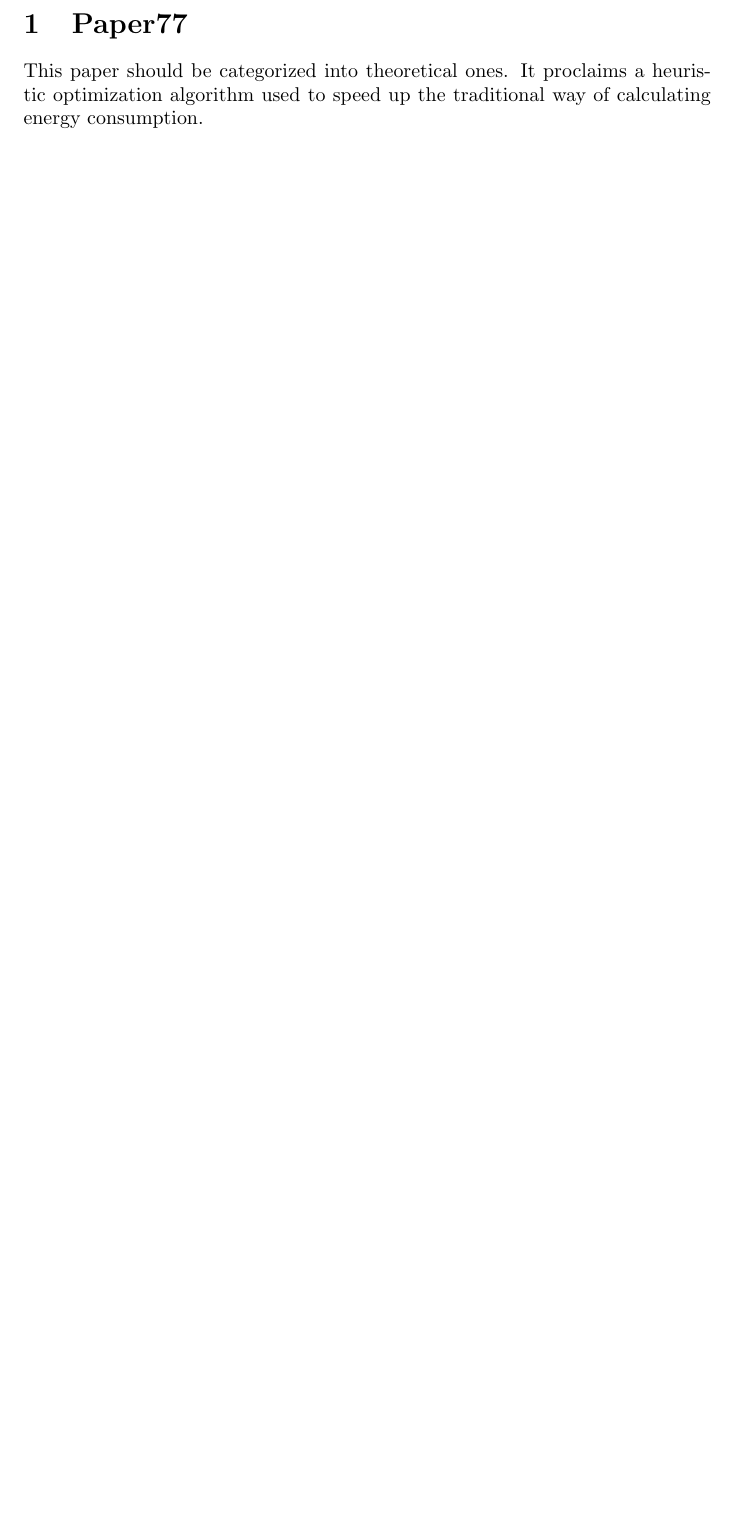
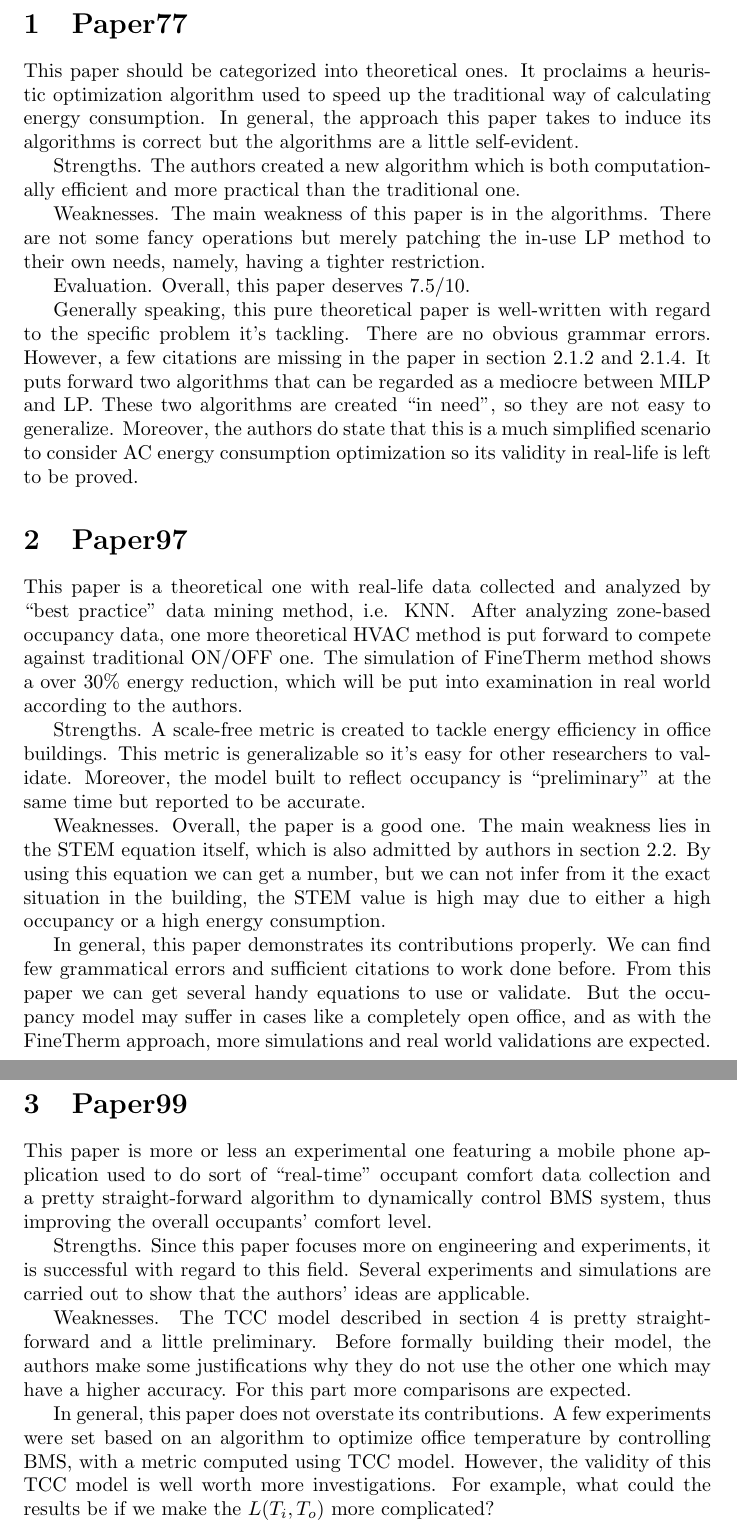
Before and after one commit to ProfessorX/KisspberryPi, a LaTeX document (Paper/Review.tex): part of the page before the commit and two parts of pages 1 and 2 of 2 after it, the two joined at a grey line, cut so that both start at the same text, the shorter picture padded with empty space. Compiled offline with pdfLaTeX.

```diff
--- a/Paper/Review.tex
+++ b/Paper/Review.tex
@@ -15,7 +15,87 @@
 
 This paper should be categorized into theoretical ones. It proclaims a
 heuristic optimization algorithm used to speed up the traditional way
-of calculating energy consumption.
+of calculating energy consumption. In general, the approach this paper
+takes to induce its algorithms is correct but the algorithms are a
+little self-evident.
+\par
+Strengths. The authors created a new algorithm which is both
+computationally efficient and more practical than the traditional one.
+\par
+Weaknesses. The main weakness of this paper is in the
+algorithms. There are not some fancy operations but merely patching
+the in-use LP method to their own needs, namely, having a tighter
+restriction.
+\par
+Evaluation. Overall, this paper deserves 7.5/10.
+\par
+Generally speaking, this pure theoretical paper is well-written with
+regard to the specific problem it's tackling. There are no obvious
+grammar errors. However, a few citations are missing in the paper in
+section 2.1.2 and 2.1.4. It puts forward two algorithms that can be
+regarded as a mediocre between MILP and LP. These two algorithms are
+created ``in need'', so they are not easy to generalize. Moreover, the
+authors do state that this is a much simplified scenario to consider
+AC energy consumption optimization so its validity in real-life is
+left to be proved.
+
+\section{Paper97}
+\label{sec:paper97}
+
+This paper is a theoretical one with real-life data collected and
+analyzed by ``best practice'' data mining method, i.e. KNN\@. After
+analyzing zone-based occupancy data, one more theoretical HVAC method
+is put forward to compete against traditional ON/OFF one. The
+simulation of FineTherm method shows a over 30\% energy reduction,
+which will be put into examination in real world according to the
+authors.
+\par
+Strengths. A scale-free metric is created to tackle energy efficiency
+in office buildings. This metric is generalizable so it's easy for
+other researchers to validate. Moreover, the model built to reflect
+occupancy is ``preliminary'' at the same time but reported to be
+accurate.
+\par
+Weaknesses. Overall, the paper is a good one. The main weakness lies
+in the STEM equation itself, which is also admitted by authors in
+section 2.2. By using this equation we can get a number, but we can
+not infer from it the exact situation in the building, the STEM value
+is high may due to either a high occupancy or a high energy
+consumption.
+\par
+In general, this paper demonstrates its contributions properly. We can
+find few grammatical errors and sufficient citations to work done
+before. From this paper we can get several handy equations to use or
+validate. But the occupancy model may suffer in cases like a
+completely open office, and as with the FineTherm approach, more
+simulations and real world validations are expected.
+
+\section{Paper99}
+\label{sec:paper99}
+
+This paper is more or less an experimental one featuring a mobile
+phone application used to do sort of ``real-time'' occupant comfort
+data collection and a pretty straight-forward algorithm to dynamically
+control BMS system, thus improving the overall occupants' comfort
+level.
+\par
+Strengths. Since this paper focuses more on engineering and
+experiments, it is successful with regard to this field. Several
+experiments and simulations are carried out to show that the authors'
+ideas are applicable.
+\par
+Weaknesses. The TCC model described in section 4 is pretty
+straight-forward and a little preliminary. Before formally building
+their model, the authors make some justifications why they do not use
+the other one which may have a higher accuracy. For this part more
+comparisons are expected.
+\par
+In general, this paper does not overstate its contributions. A few
+experiments were set based on an algorithm to optimize office
+temperature by controlling BMS, with a metric computed using TCC
+model. However, the validity of this TCC model is well worth more
+investigations. For example, what could the results be if we make the
+$L(T_{i},T_{o})$ more complicated?
 
 
 
```
Also changed, not shown: Paper/Review.pdf (added), 4 other files.
